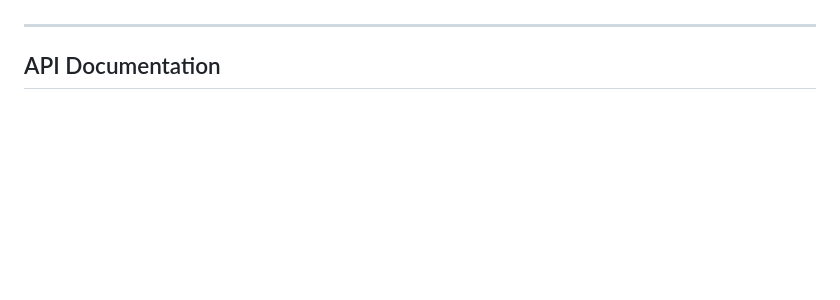
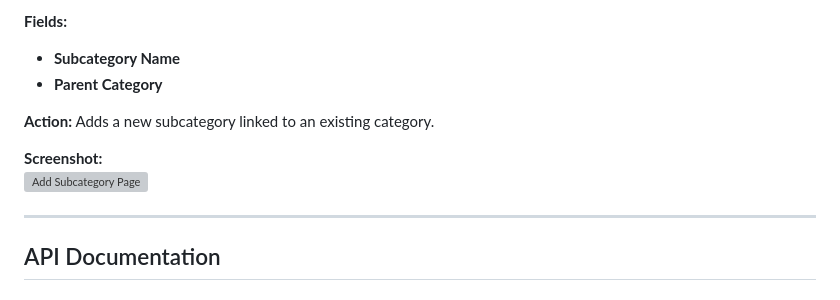
Before and after one commit to hirwacedric123/SpendIT, a Markdown page: README.MD, the part around the change printed below. Drawn GitHub-style; blank space fills up the shorter version; grey boxes are pictures that could not be loaded.

Commit message:
fix: update README with detailed descriptions and screenshots for Add Account, Transaction Summary, Manage Budget, Add Category, and Add Subcategory pages

```diff
--- a/README.MD
+++ b/README.MD
@@ -254,3 +310,12 @@ The **home page** of iSpendIT is designed to provide users with an at-a-glance v
+**Fields:**
+- **Subcategory Name**
+- **Parent Category**
+
+**Action:** Adds a new subcategory linked to an existing category.
+
+**Screenshot:**
+![Add Subcategory Page](readme_images/add_subcategory_page.png)
+
 
 ---
 
```
Also changed, not shown: other parts of README.MD (+57 -1 lines), readme_images/add_account_page.png (added), readme_images/signup.png (added).
